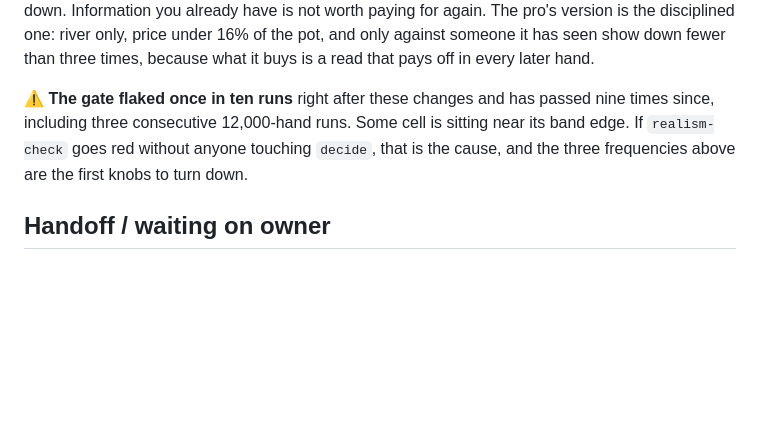
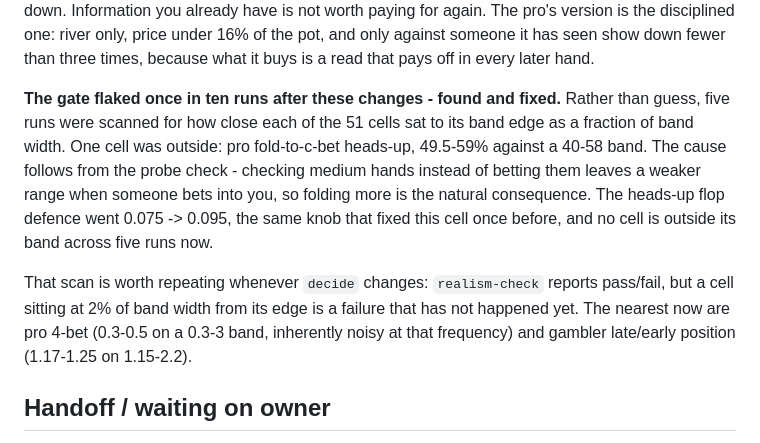
Before and after one commit to guboat123/board-games, a Markdown page: STATUS.md, the part around the change. Drawn GitHub-style; blank space fills up the shorter version.

Commit message:
docs(poker): record the edge scan that found the flaky scorecard cell
auto-sync swept the one-line fix into ca75445 with no explanation; the method is
the part worth keeping. realism-check reports pass/fail, but a cell sitting 2% of
band width from its edge is a failure that has not happened yet - scanning five
runs for each cell's margin found the one that was already outside.

Co-Authored-By: Claude Opus 5 <noreply@anthropic.com>

```diff
--- a/STATUS.md
+++ b/STATUS.md
@@ -1023,10 +1023,18 @@ show down. Information you already have is not worth paying for again. The pro's
 disciplined one: river only, price under 16% of the pot, and only against someone it has seen show
 down fewer than three times, because what it buys is a read that pays off in every later hand.
 
-⚠️ **The gate flaked once in ten runs** right after these changes and has passed nine times since,
-including three consecutive 12,000-hand runs. Some cell is sitting near its band edge. If
-`realism-check` goes red without anyone touching `decide`, that is the cause, and the three
-frequencies above are the first knobs to turn down.
+**The gate flaked once in ten runs after these changes - found and fixed.** Rather than guess,
+five runs were scanned for how close each of the 51 cells sat to its band edge as a fraction of
+band width. One cell was outside: pro fold-to-c-bet heads-up, 49.5-59% against a 40-58 band. The
+cause follows from the probe check - checking medium hands instead of betting them leaves a weaker
+range when someone bets into you, so folding more is the natural consequence. The heads-up flop
+defence went 0.075 -> 0.095, the same knob that fixed this cell once before, and no cell is
+outside its band across five runs now.
+
+That scan is worth repeating whenever `decide` changes: `realism-check` reports pass/fail, but a
+cell sitting at 2% of band width from its edge is a failure that has not happened yet. The nearest
+now are pro 4-bet (0.3-0.5 on a 0.3-3 band, inherently noisy at that frequency) and gambler
+late/early position (1.17-1.25 on 1.15-2.2).
 
 ## Handoff / waiting on owner
 
```
